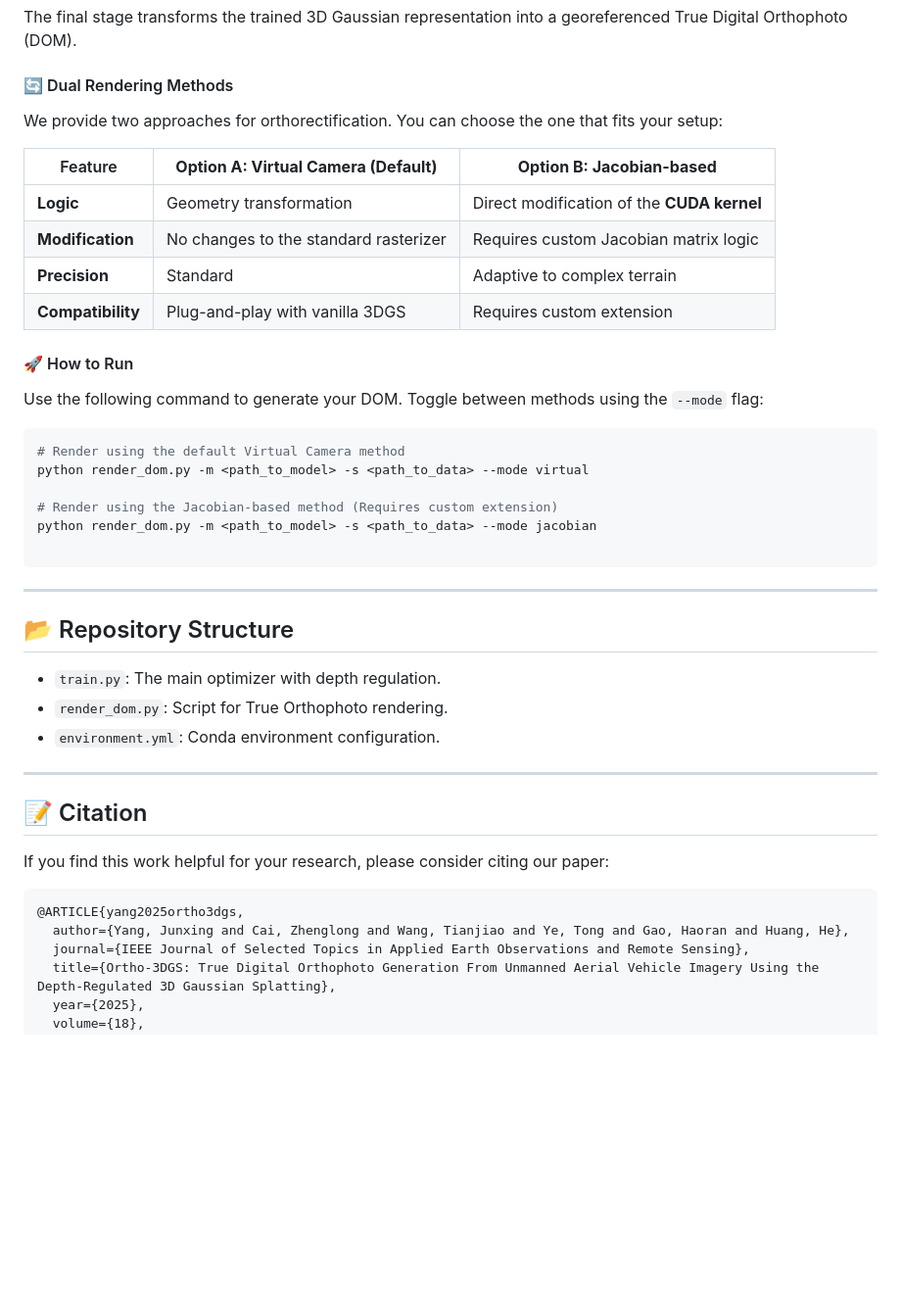
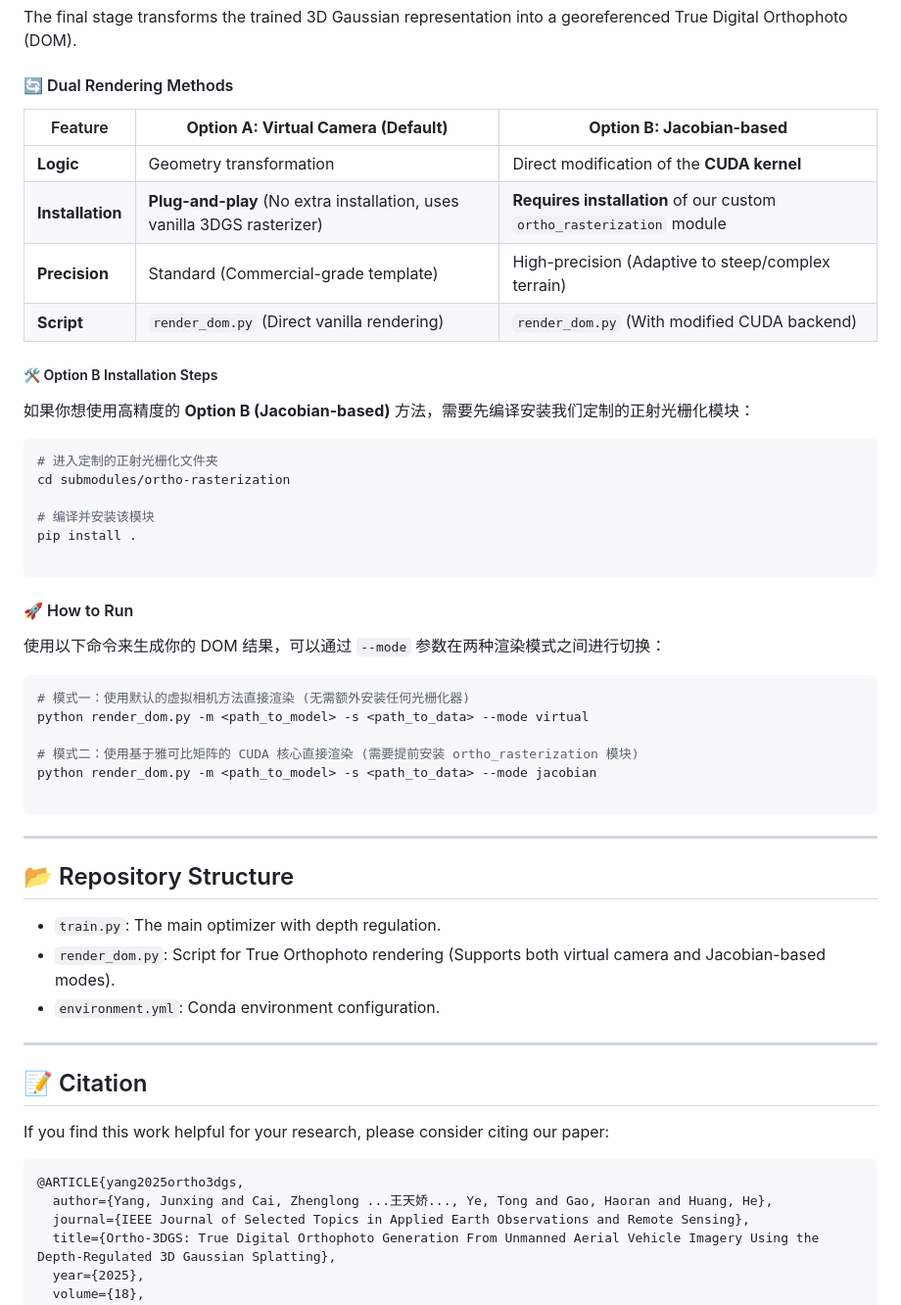
Before and after one commit to alexzhenglong/Ortho-3DGS, a Markdown page: README.md, the part around one of its changes. Shown at 98% size. Drawn GitHub-style; blank space fills up the shorter version.

````diff
--- a/README.md
+++ b/README.md
@@ -108,24 +107,35 @@ The final stage transforms the trained 3D Gaussian representation into a georefe
 
 #### 🔄 Dual Rendering Methods
 
-We provide two approaches for orthorectification. You can choose the one that fits your setup:
-
 | Feature | **Option A: Virtual Camera (Default)** | **Option B: Jacobian-based** |
 | --- | --- | --- |
 | **Logic** | Geometry transformation | Direct modification of the **CUDA kernel** |
-| **Modification** | No changes to the standard rasterizer | Requires custom Jacobian matrix logic |
-| **Precision** | Standard | Adaptive to complex terrain |
-| **Compatibility** | Plug-and-play with vanilla 3DGS | Requires custom extension |
+| **Installation** | **Plug-and-play** (No extra installation, uses vanilla 3DGS rasterizer) | **Requires installation** of our custom `ortho_rasterization` module |
+| **Precision** | Standard (Commercial-grade template) | High-precision (Adaptive to steep/complex terrain) |
+| **Script** | `render_dom.py` (Direct vanilla rendering) | `render_dom.py` (With modified CUDA backend) |
+
+##### 🛠 Option B Installation Steps
+
+如果你想使用高精度的 **Option B (Jacobian-based)** 方法，需要先编译安装我们定制的正射光栅化模块：
+
+```bash
+# 进入定制的正射光栅化文件夹
+cd submodules/ortho-rasterization
+
+# 编译并安装该模块
+pip install .
+
+```
 
 #### 🚀 How to Run
 
-Use the following command to generate your DOM. Toggle between methods using the `--mode` flag:
+使用以下命令来生成你的 DOM 结果，可以通过 `--mode` 参数在两种渲染模式之间进行切换：
 
 ```bash
-# Render using the default Virtual Camera method
+# 模式一：使用默认的虚拟相机方法直接渲染 (无需额外安装任何光栅化器)
 python render_dom.py -m <path_to_model> -s <path_to_data> --mode virtual
 
-# Render using the Jacobian-based method (Requires custom extension)
+# 模式二：使用基于雅可比矩阵的 CUDA 核心直接渲染 (需要提前安装 ortho_rasterization 模块)
 python render_dom.py -m <path_to_model> -s <path_to_data> --mode jacobian
 
 ```
@@ -135,7 +145,7 @@ python render_dom.py -m <path_to_model> -s <path_to_data> --mode jacobian
 ## 📂 Repository Structure
 
 * `train.py`: The main optimizer with depth regulation.
-* `render_dom.py`: Script for True Orthophoto rendering.
+* `render_dom.py`: Script for True Orthophoto rendering (Supports both virtual camera and Jacobian-based modes).
 * `environment.yml`: Conda environment configuration.
 
 ---
@@ -146,7 +156,7 @@ If you find this work helpful for your research, please consider citing our pape
 
 ```bibtex
 @ARTICLE{yang2025ortho3dgs,
-  author={Yang, Junxing and Cai, Zhenglong and Wang, Tianjiao and Ye, Tong and Gao, Haoran and Huang, He},
+  author={Yang, Junxing and Cai, Zhenglong ...王天娇..., Ye, Tong and Gao, Haoran and Huang, He},
   journal={IEEE Journal of Selected Topics in Applied Earth Observations and Remote Sensing},
   title={Ortho-3DGS: True Digital Orthophoto Generation From Unmanned Aerial Vehicle Imagery Using the Depth-Regulated 3D Gaussian Splatting},
   year={2025},
````
Also changed, not shown: other parts of README.md (+5 -6 lines).
